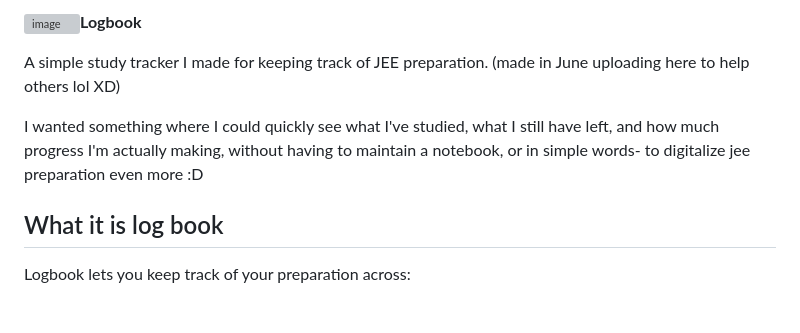
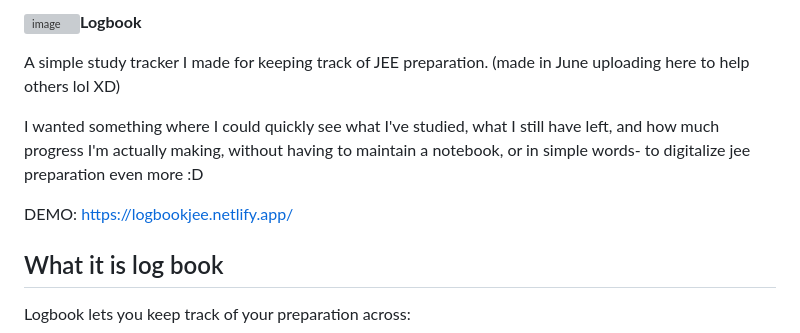
Before and after one commit to akshat-edu/logbook, a Markdown page: README.md, the part around one of its changes. GitHub-like rendering; blank space fills up the shorter version; grey boxes are pictures that could not be loaded.

```diff
--- a/README.md
+++ b/README.md
@@ -4,7 +4,7 @@ A simple study tracker I made for keeping track of JEE preparation. (made in Jun
 
 I wanted something where I could quickly see what I've studied, what I still have left, and how much progress I'm actually making, without having to maintain a notebook, or in simple words- to digitalize jee preparation even more :D
 
-
+DEMO: https://logbookjee.netlify.app/
 
 ## What it is log book
 
```
Also changed, not shown: other parts of README.md (+1 -1 lines).
